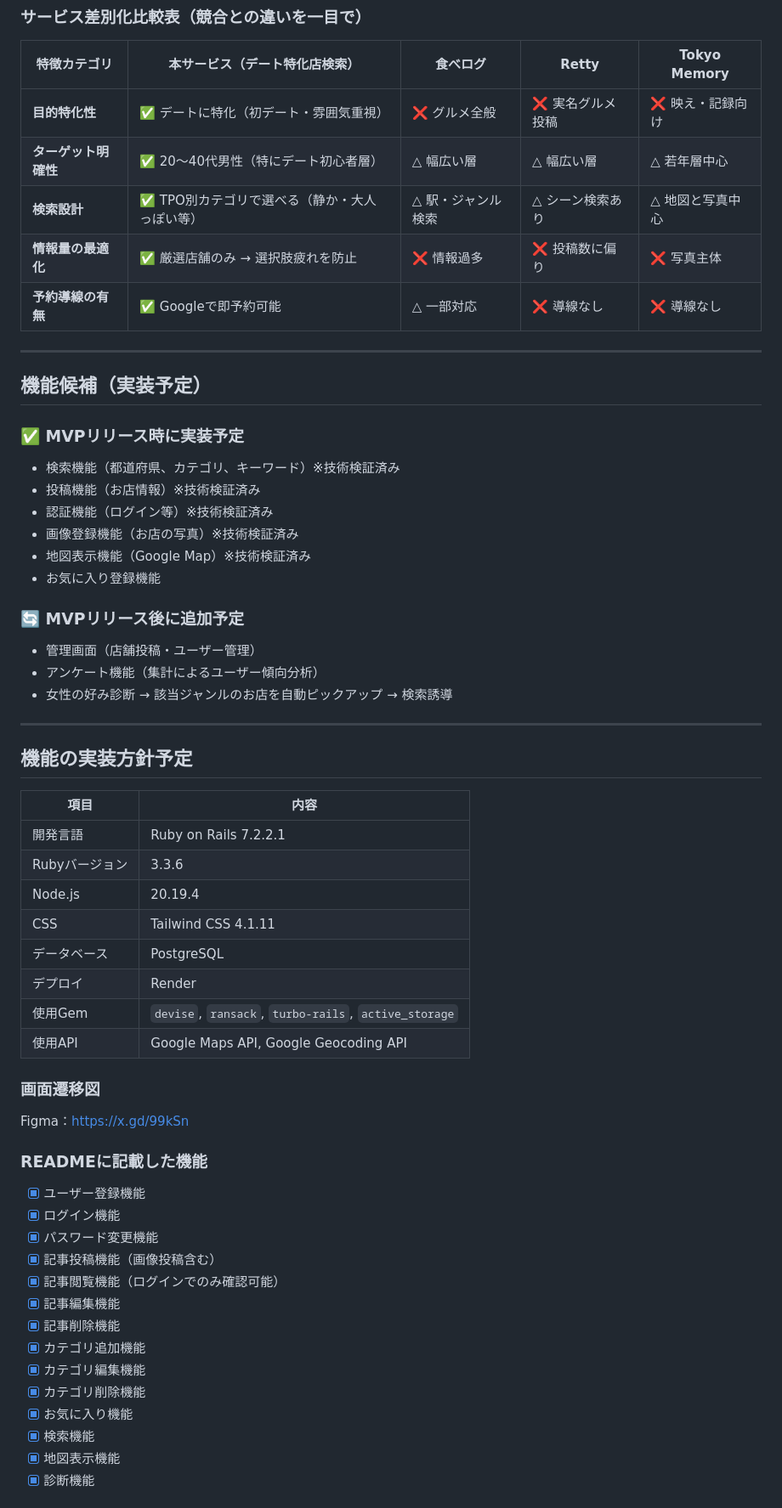
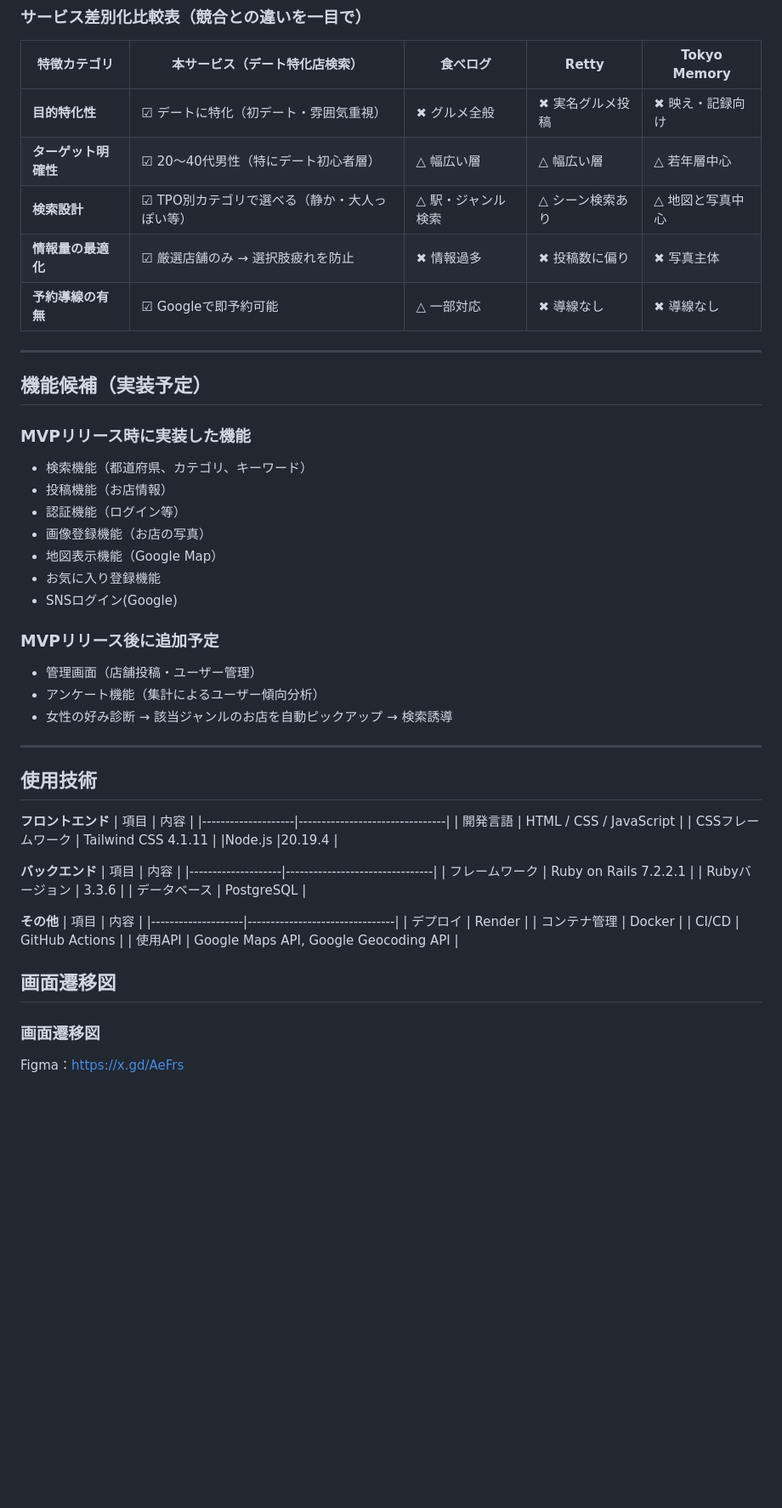
Before and after one commit to tommy10-code/clone, a Markdown page: README.md, the part around the change printed below. Shown: that part at 85% size. Rendered like a GitHub page; blank space fills up the shorter version.

```diff
--- a/README.md
+++ b/README.md
@@ -75,60 +75,59 @@
 
 | 特徴カテゴリ            | 本サービス（デート特化店検索）              | 食べログ     | Retty           | Tokyo Memory     |
 |------------------------|--------------------------------------------|--------------|------------------|------------------|
-| **目的特化性**         | ✅ デートに特化（初デート・雰囲気重視）      | ❌ グルメ全般 | ❌ 実名グルメ投稿 | ❌ 映え・記録向け |
-| **ターゲット明確性**   | ✅ 20〜40代男性（特にデート初心者層）        | △ 幅広い層   | △ 幅広い層       | △ 若年層中心     |
-| **検索設計**           | ✅ TPO別カテゴリで選べる（静か・大人っぽい等） | △ 駅・ジャンル検索 | △ シーン検索あり | △ 地図と写真中心 |
-| **情報量の最適化**     | ✅ 厳選店舗のみ → 選択肢疲れを防止          | ❌ 情報過多    | ❌ 投稿数に偏り   | ❌ 写真主体       |
-| **予約導線の有無**     | ✅ Googleで即予約可能                         | △ 一部対応   | ❌ 導線なし        | ❌ 導線なし        |
+| **目的特化性**         | ☑︎ デートに特化（初デート・雰囲気重視）      | ✖︎ グルメ全般 | ✖︎ 実名グルメ投稿 | ✖︎ 映え・記録向け |
+| **ターゲット明確性**   | ☑︎ 20〜40代男性（特にデート初心者層）        | △ 幅広い層   | △ 幅広い層       | △ 若年層中心     |
+| **検索設計**           | ☑︎ TPO別カテゴリで選べる（静か・大人っぽい等） | △ 駅・ジャンル検索 | △ シーン検索あり | △ 地図と写真中心 |
+| **情報量の最適化**     | ☑︎ 厳選店舗のみ → 選択肢疲れを防止          | ✖︎ 情報過多    | ✖︎ 投稿数に偏り   | ✖︎ 写真主体       |
+| **予約導線の有無**     | ☑︎ Googleで即予約可能                         | △ 一部対応   | ✖︎ 導線なし        | ✖︎ 導線なし        |
 
 ---
 
 ## 機能候補（実装予定）
 
-### ✅ MVPリリース時に実装予定
-- 検索機能（都道府県、カテゴリ、キーワード）※技術検証済み
-- 投稿機能（お店情報）※技術検証済み
-- 認証機能（ログイン等）※技術検証済み
-- 画像登録機能（お店の写真）※技術検証済み
-- 地図表示機能（Google Map）※技術検証済み
+### MVPリリース時に実装した機能
+- 検索機能（都道府県、カテゴリ、キーワード）
+- 投稿機能（お店情報）
+- 認証機能（ログイン等）
+- 画像登録機能（お店の写真）
+- 地図表示機能（Google Map）
 - お気に入り登録機能
+- SNSログイン(Google)
 
-### 🔄 MVPリリース後に追加予定
+### MVPリリース後に追加予定
 - 管理画面（店舗投稿・ユーザー管理）
 - アンケート機能（集計によるユーザー傾向分析）
 - 女性の好み診断 → 該当ジャンルのお店を自動ピックアップ → 検索誘導
 
 ---
 
-## 機能の実装方針予定
+## 使用技術
 
+**フロントエンド**
 | 項目               | 内容                           |
 |--------------------|--------------------------------|
-| 開発言語           | Ruby on Rails 7.2.2.1           |
+| 開発言語           | HTML / CSS / JavaScript        |
+| CSSフレームワーク  | Tailwind CSS 4.1.11            |
+|Node.js             |20.19.4                         |
+
+**バックエンド**
+| 項目               | 内容                           |
+|--------------------|--------------------------------|
+| フレームワーク     | Ruby on Rails 7.2.2.1          |
 | Rubyバージョン     | 3.3.6                          |
-| Node.js            | 20.19.4                        |
-| CSS                | Tailwind CSS 4.1.11           |
 | データベース       | PostgreSQL                     |
-| デプロイ           | Render                         |
-| 使用Gem            | `devise`, `ransack`, `turbo-rails`, `active_storage` |
+
+**その他**
+| 項目               | 内容                           |
+|--------------------|--------------------------------|
+| デプロイ           | Render           |
+| コンテナ管理       | Docker                           |
+| CI/CD              | GitHub Actions |
 | 使用API            | Google Maps API, Google Geocoding API |
 
+
+## 画面遷移図
+
 ### 画面遷移図
-Figma：https://x.gd/99kSn
+Figma：https://x.gd/AeFrs
 
-### READMEに記載した機能
-- [x] ユーザー登録機能
-- [x] ログイン機能
-- [x] パスワード変更機能
-- [x] 記事投稿機能（画像投稿含む）
-- [x] 記事閲覧機能（ログインでのみ確認可能）
-- [x] 記事編集機能
-- [x] 記事削除機能
-- [x] カテゴリ追加機能
-- [x] カテゴリ編集機能
-- [x] カテゴリ削除機能
-- [x] お気に入り機能
-- [x] 検索機能
-- [x] 地図表示機能
-- [x] 診断機能
-
```
Also changed, not shown: other parts of README.md (+2 -15 lines).
